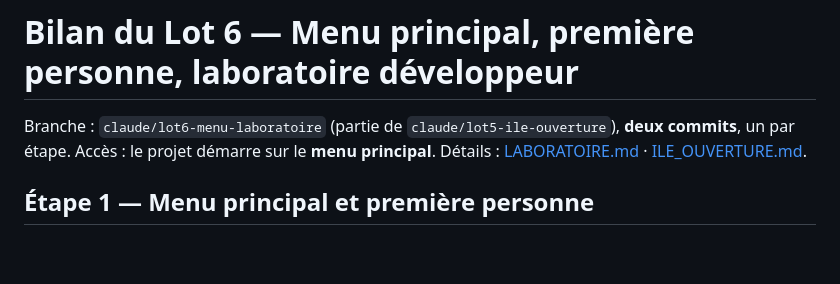
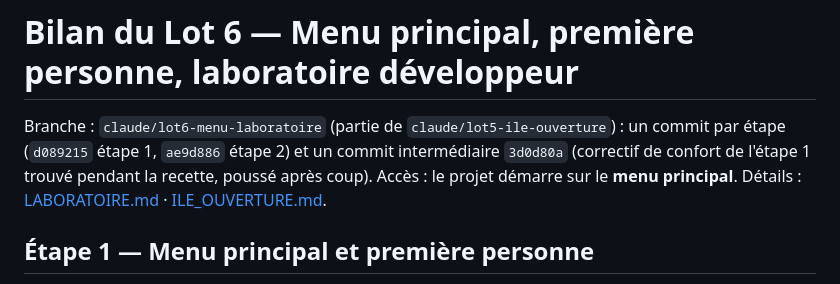
Before and after one commit to rambouraxel-del/ECLATS, a Markdown page: docs/BILAN_LOT6.md, the part around the change. GitHub-like rendering; blank space fills up the shorter version.

Commit message:
Lot 6 : bilan, références des commits
Co-Authored-By: Claude Sonnet 5.5 <noreply@anthropic.com>
Claude-Session: https://claude.ai/code/session_01XhhLRbQAskCTRFekbVnsjc

```diff
--- a/docs/BILAN_LOT6.md
+++ b/docs/BILAN_LOT6.md
@@ -1,6 +1,6 @@
 # Bilan du Lot 6 — Menu principal, première personne, laboratoire développeur
 
-Branche : `claude/lot6-menu-laboratoire` (partie de `claude/lot5-ile-ouverture`), **deux commits**, un par étape.
+Branche : `claude/lot6-menu-laboratoire` (partie de `claude/lot5-ile-ouverture`) : un commit par étape (`d089215` étape 1, `ae9d886` étape 2) et un commit intermédiaire `3d0d80a` (correctif de confort de l'étape 1 trouvé pendant la recette, poussé après coup).
 Accès : le projet démarre sur le **menu principal**. Détails : [LABORATOIRE.md](LABORATOIRE.md) · [ILE_OUVERTURE.md](ILE_OUVERTURE.md).
 
 ## Étape 1 — Menu principal et première personne
```
